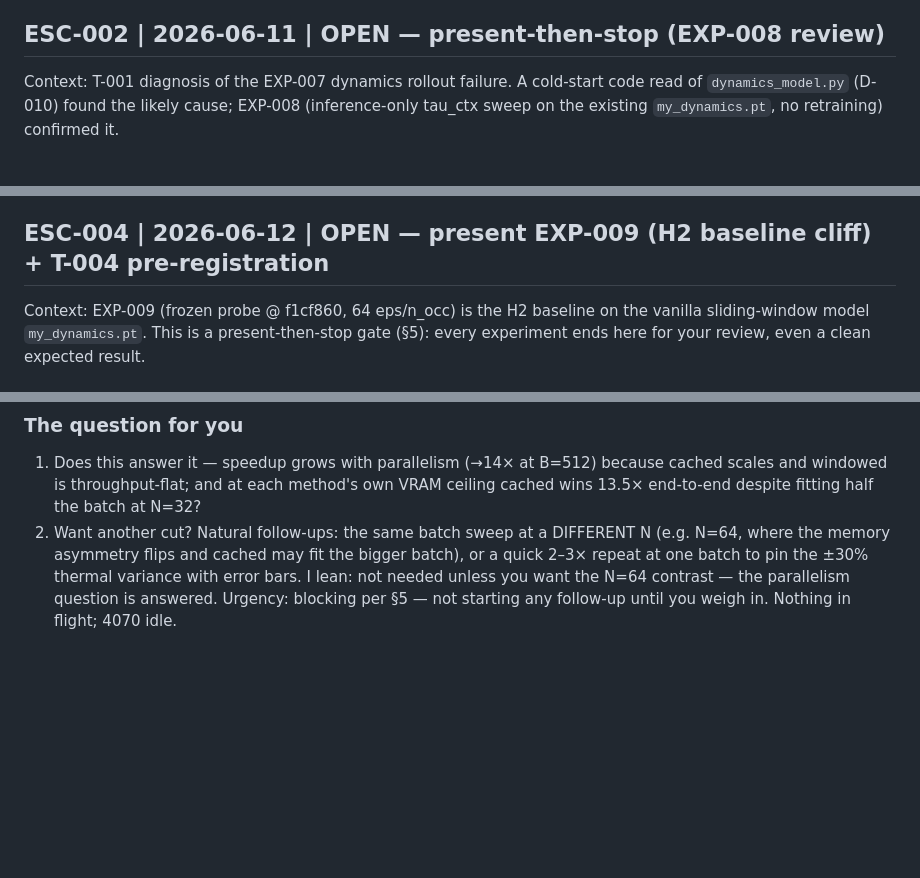
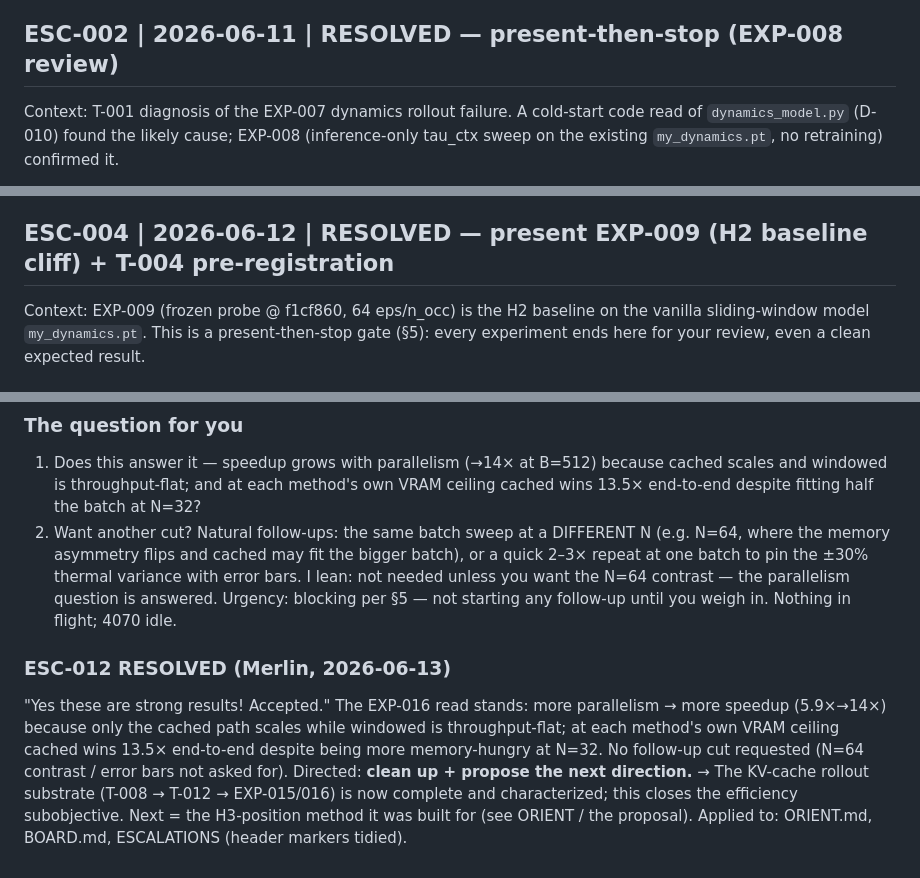
Before and after one commit to Merlin-Richter/dreamerv4-tests, a Markdown page: ESCALATIONS.md, 3 parts joined by grey strips. GitHub-like rendering; blank space fills up the shorter version.

```diff
--- a/ESCALATIONS.md
+++ b/ESCALATIONS.md
@@ -29,7 +29,7 @@ Resolution (Merlin, 2026-06-11):
    qualitative — no invented numbers.
 Applied to: GOAL.md (created), DECISIONS.md D-009, BOARD.md T-001..T-004.
 
-## ESC-002 | 2026-06-11 | OPEN — present-then-stop (EXP-008 review)
+## ESC-002 | 2026-06-11 | RESOLVED — present-then-stop (EXP-008 review)
 Context: T-001 diagnosis of the EXP-007 dynamics rollout failure. A cold-start code
 read of `dynamics_model.py` (D-010) found the likely cause; EXP-008 (inference-only
 tau_ctx sweep on the existing `my_dynamics.pt`, no retraining) confirmed it.
@@ -120,7 +120,7 @@ Applied to: GOAL.md (H1→supported, H2 corrected, H3 reframed), DECISIONS.md D-
 BOARD.md (tasks rescoped), HOWTO/rope_kv_cache_caveat.md, ORIENT.md (rewritten),
 agent memory (milestone-reevaluate, measurement-validity).
 
-## ESC-004 | 2026-06-12 | OPEN — present EXP-009 (H2 baseline cliff) + T-004 pre-registration
+## ESC-004 | 2026-06-12 | RESOLVED — present EXP-009 (H2 baseline cliff) + T-004 pre-registration
 Context: EXP-009 (frozen probe @ f1cf860, 64 eps/n_occ) is the H2 baseline on the vanilla
 sliding-window model `my_dynamics.pt`. This is a present-then-stop gate (§5): every
 experiment ends here for your review, even a clean expected result.
@@ -688,3 +688,12 @@ streams live. A clean full sweep now runs in a few minutes and never hangs.
    the ±30% thermal variance with error bars. I lean: not needed unless you want the N=64 contrast — the
    parallelism question is answered.
 Urgency: blocking per §5 — not starting any follow-up until you weigh in. Nothing in flight; 4070 idle.
+
+### ESC-012 RESOLVED (Merlin, 2026-06-13)
+"Yes these are strong results! Accepted." The EXP-016 read stands: more parallelism → more speedup
+(5.9×→14×) because only the cached path scales while windowed is throughput-flat; at each method's own
+VRAM ceiling cached wins 13.5× end-to-end despite being more memory-hungry at N=32. No follow-up cut
+requested (N=64 contrast / error bars not asked for). Directed: **clean up + propose the next direction.**
+→ The KV-cache rollout substrate (T-008 → T-012 → EXP-015/016) is now complete and characterized; this
+closes the efficiency subobjective. Next = the H3-position method it was built for (see ORIENT / the
+proposal). Applied to: ORIENT.md, BOARD.md, ESCALATIONS (header markers tidied).
```
Also changed, not shown: other parts of ESCALATIONS.md (+6 -6 lines), ORIENT.md (+18 -12 lines).
